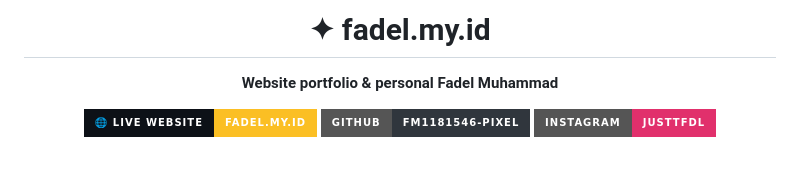
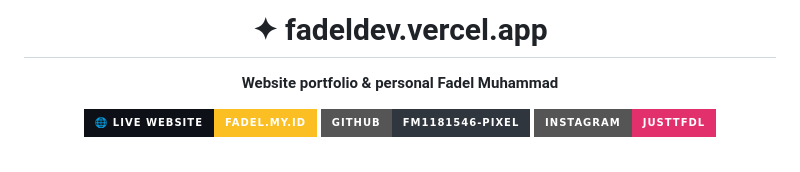
Before and after one commit to fm1181546-html/portofolio-prib, a Markdown page: portofolio/README.md, the part around the change. Drawn GitHub-style; badges without logos.

```diff
--- a/portofolio/README.md
+++ b/portofolio/README.md
@@ -1,6 +1,6 @@
 <div align="center">
 
-# ✦ fadel.my.id
+# ✦ fadeldev.vercel.app
 
 **Website portfolio & personal Fadel Muhammad**
 
```
